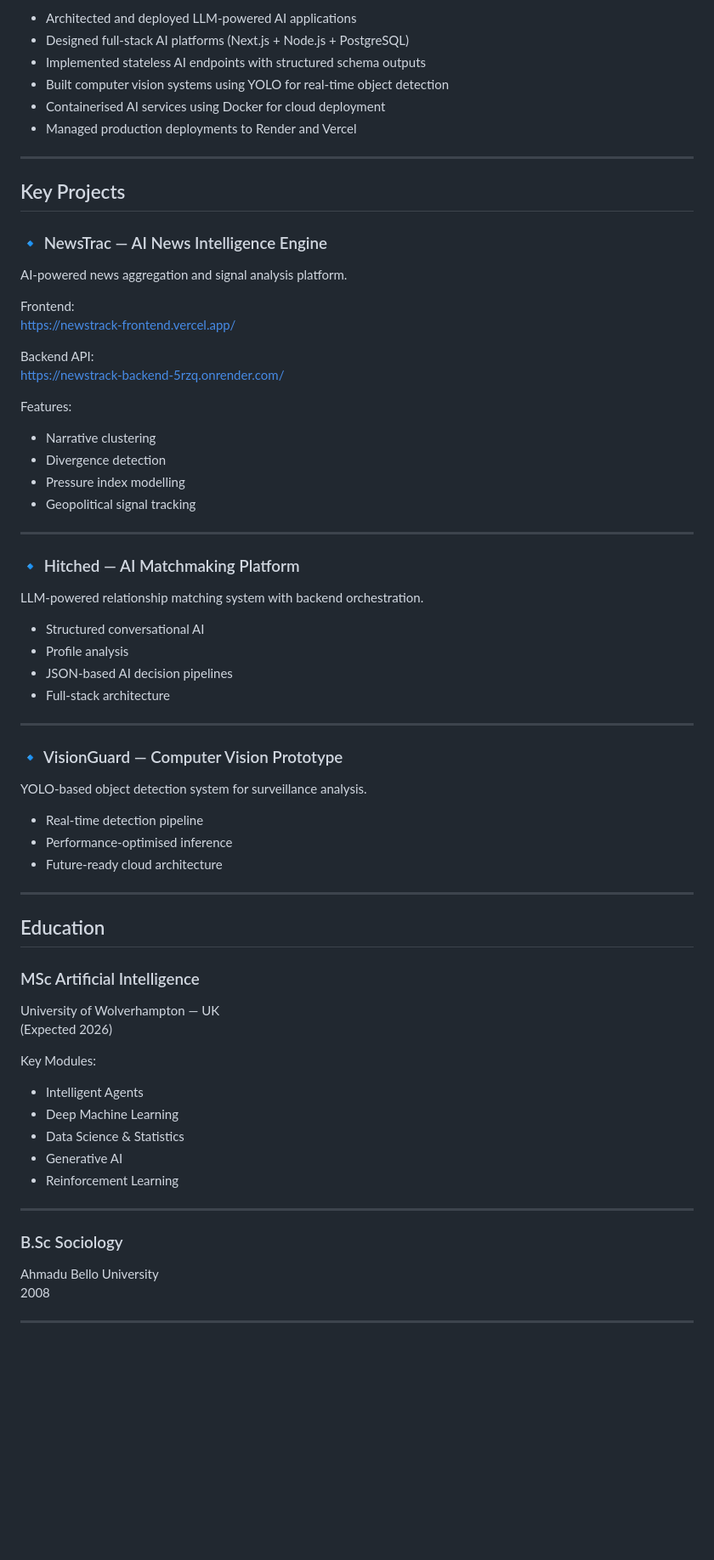
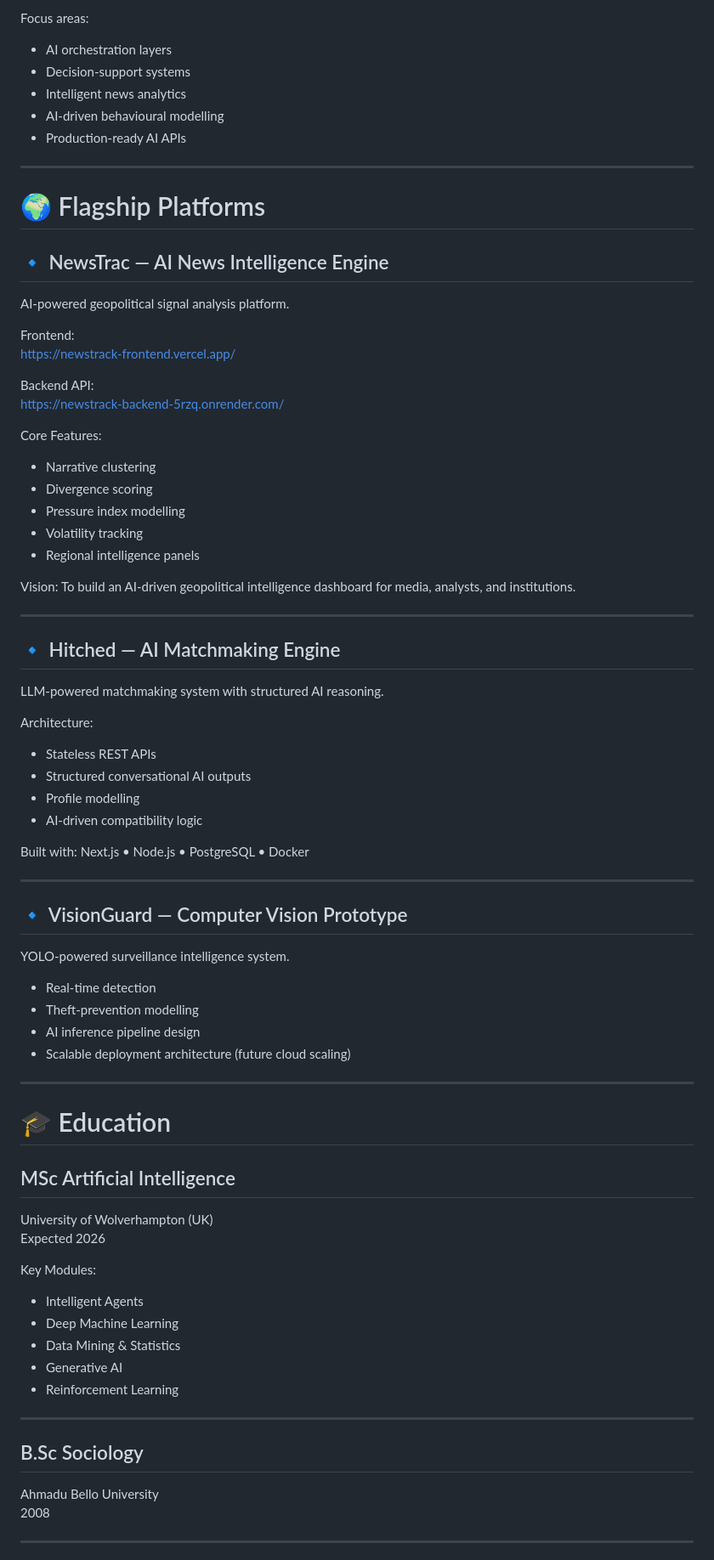
Before and after one commit to gregoryogbili/gregory-ogbili-cv, a Markdown page: index.md, the part around one of its changes. Shown at 85% size. Drawn GitHub-style; blank space fills up the shorter version.

```diff
--- a/index.md
+++ b/index.md
@@ -63,17 +68,18 @@ Strong foundation in Machine Learning, Deep Learning, Intelligent Agents, Statis
 
-- Architected and deployed LLM-powered AI applications
-- Designed full-stack AI platforms (Next.js + Node.js + PostgreSQL)
-- Implemented stateless AI endpoints with structured schema outputs
-- Built computer vision systems using YOLO for real-time object detection
-- Containerised AI services using Docker for cloud deployment
-- Managed production deployments to Render and Vercel
+Focus areas:
+- AI orchestration layers
+- Decision-support systems
+- Intelligent news analytics
+- AI-driven behavioural modelling
+- Production-ready AI APIs
 
 ---
 
-## Key Projects
+# 🌍 Flagship Platforms
 
-### 🔹 NewsTrac — AI News Intelligence Engine
-AI-powered news aggregation and signal analysis platform.
+## 🔹 NewsTrac — AI News Intelligence Engine
+
+AI-powered geopolitical signal analysis platform.
 
 Frontend:
 https://newstrack-frontend.vercel.app/
@@ -81,49 +87,60 @@ https://newstrack-frontend.vercel.app/
 Backend API:
 https://newstrack-backend-5rzq.onrender.com/
 
-Features:
+Core Features:
 - Narrative clustering
-- Divergence detection
+- Divergence scoring
 - Pressure index modelling
-- Geopolitical signal tracking
+- Volatility tracking
+- Regional intelligence panels
+
+Vision:
+To build an AI-driven geopolitical intelligence dashboard for media, analysts, and institutions.
 
 ---
 
-### 🔹 Hitched — AI Matchmaking Platform
-LLM-powered relationship matching system with backend orchestration.
+## 🔹 Hitched — AI Matchmaking Engine
 
-- Structured conversational AI
-- Profile analysis
-- JSON-based AI decision pipelines
-- Full-stack architecture
+LLM-powered matchmaking system with structured AI reasoning.
+
+Architecture:
+- Stateless REST APIs
+- Structured conversational AI outputs
+- Profile modelling
+- AI-driven compatibility logic
+
+Built with:
+Next.js • Node.js • PostgreSQL • Docker
 
 ---
 
-### 🔹 VisionGuard — Computer Vision Prototype
-YOLO-based object detection system for surveillance analysis.
+## 🔹 VisionGuard — Computer Vision Prototype
 
-- Real-time detection pipeline
-- Performance-optimised inference
-- Future-ready cloud architecture
+YOLO-powered surveillance intelligence system.
+
+- Real-time detection
+- Theft-prevention modelling
+- AI inference pipeline design
+- Scalable deployment architecture (future cloud scaling)
 
 ---
 
-## Education
+# 🎓 Education
 
-### MSc Artificial Intelligence
-University of Wolverhampton — UK
-(Expected 2026)
+## MSc Artificial Intelligence
+University of Wolverhampton (UK)
+Expected 2026
 
 Key Modules:
 - Intelligent Agents
 - Deep Machine Learning
-- Data Science & Statistics
+- Data Mining & Statistics
 - Generative AI
 - Reinforcement Learning
 
 ---
 
-### B.Sc Sociology
+## B.Sc Sociology
 Ahmadu Bello University
 2008
 
```
Also changed, not shown: other parts of index.md (+68 -38 lines).
